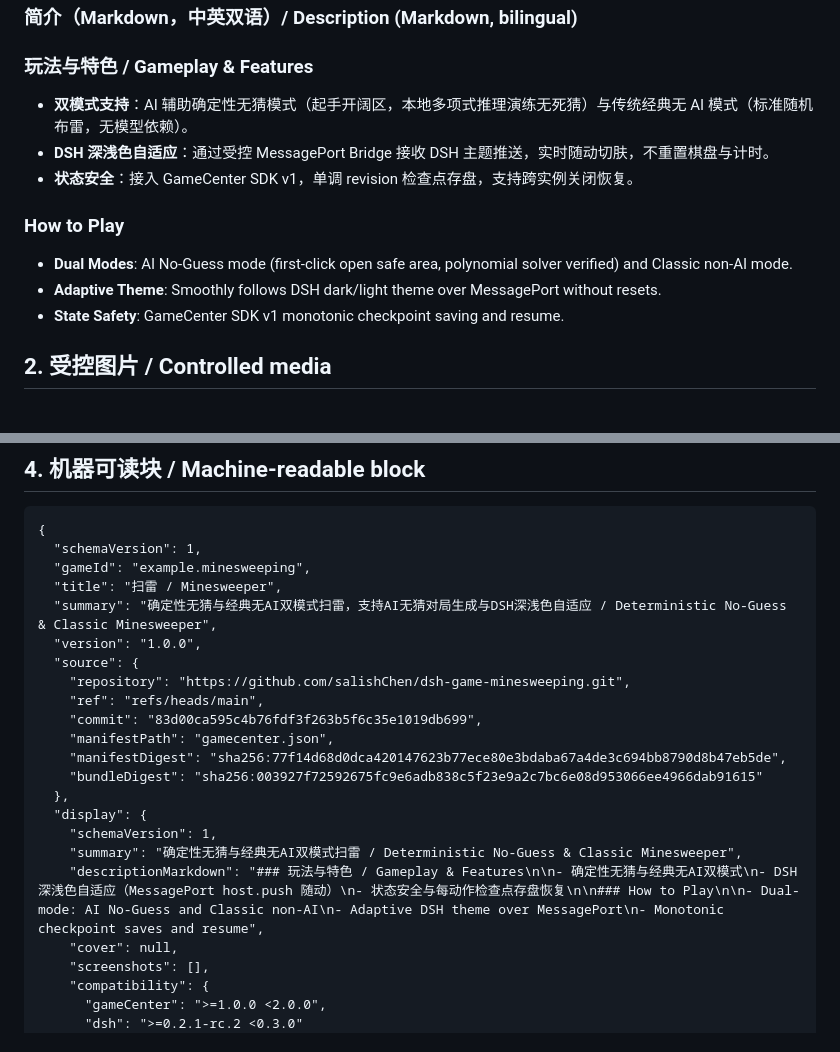
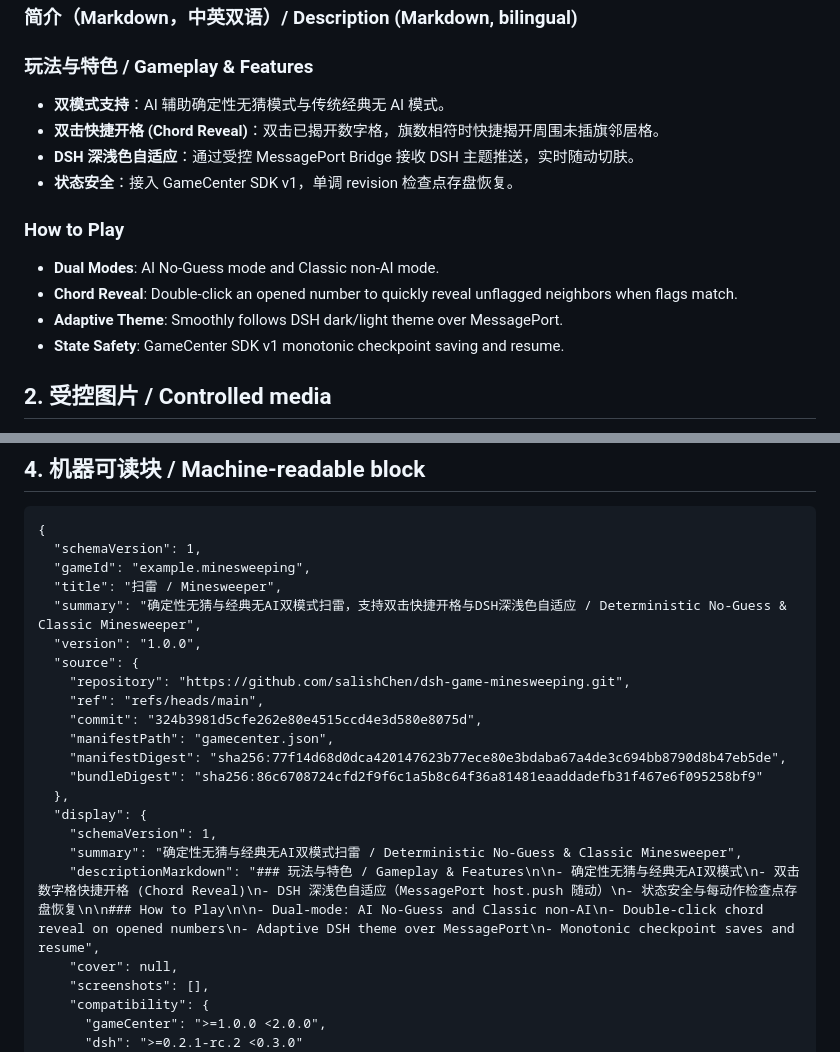
Before and after one commit to salishChen/dsh-game-minesweeping, a Markdown page: docs/issue-submission-minesweeping.md, 2 parts joined by grey strips. Rendered like a GitHub page.

Commit message:
docs: align issue submission draft with verified commit 324b398 / 对齐验证通过的提交324b398

```diff
--- a/docs/issue-submission-minesweeping.md
+++ b/docs/issue-submission-minesweeping.md
@@ -10,14 +10,16 @@
 
 ### 玩法与特色 / Gameplay & Features
 
-- **双模式支持**：AI 辅助确定性无猜模式（起手开阔区，本地多项式推理演练无死猜）与传统经典无 AI 模式（标准随机布雷，无模型依赖）。
-- **DSH 深浅色自适应**：通过受控 MessagePort Bridge 接收 DSH 主题推送，实时随动切肤，不重置棋盘与计时。
-- **状态安全**：接入 GameCenter SDK v1，单调 revision 检查点存盘，支持跨实例关闭恢复。
+- **双模式支持**：AI 辅助确定性无猜模式与传统经典无 AI 模式。
+- **双击快捷开格 (Chord Reveal)**：双击已揭开数字格，旗数相符时快捷揭开周围未插旗邻居格。
+- **DSH 深浅色自适应**：通过受控 MessagePort Bridge 接收 DSH 主题推送，实时随动切肤。
+- **状态安全**：接入 GameCenter SDK v1，单调 revision 检查点存盘恢复。
 
 ### How to Play
 
-- **Dual Modes**: AI No-Guess mode (first-click open safe area, polynomial solver verified) and Classic non-AI mode.
-- **Adaptive Theme**: Smoothly follows DSH dark/light theme over MessagePort without resets.
+- **Dual Modes**: AI No-Guess mode and Classic non-AI mode.
+- **Chord Reveal**: Double-click an opened number to quickly reveal unflagged neighbors when flags match.
+- **Adaptive Theme**: Smoothly follows DSH dark/light theme over MessagePort.
 - **State Safety**: GameCenter SDK v1 monotonic checkpoint saving and resume.
 
 ## 2. 受控图片 / Controlled media
@@ -40,20 +42,20 @@
   "schemaVersion": 1,
   "gameId": "example.minesweeping",
   "title": "扫雷 / Minesweeper",
-  "summary": "确定性无猜与经典无AI双模式扫雷，支持AI无猜对局生成与DSH深浅色自适应 / Deterministic No-Guess & Classic Minesweeper",
+  "summary": "确定性无猜与经典无AI双模式扫雷，支持双击快捷开格与DSH深浅色自适应 / Deterministic No-Guess & Classic Minesweeper",
   "version": "1.0.0",
   "source": {
     "repository": "https://github.com/salishChen/dsh-game-minesweeping.git",
     "ref": "refs/heads/main",
-    "commit": "83d00ca595c4b76fdf3f263b5f6c35e1019db699",
+    "commit": "324b3981d5cfe262e80e4515ccd4e3d580e8075d",
     "manifestPath": "gamecenter.json",
     "manifestDigest": "sha256:77f14d68d0dca420147623b77ece80e3bdaba67a4de3c694bb8790d8b47eb5de",
-    "bundleDigest": "sha256:003927f72592675fc9e6adb838c5f23e9a2c7bc6e08d953066ee4966dab91615"
+    "bundleDigest": "sha256:86c6708724cfd2f9f6c1a5b8c64f36a81481eaaddadefb31f467e6f095258bf9"
   },
   "display": {
     "schemaVersion": 1,
     "summary": "确定性无猜与经典无AI双模式扫雷 / Deterministic No-Guess & Classic Minesweeper",
-    "descriptionMarkdown": "### 玩法与特色 / Gameplay & Features\n\n- 确定性无猜与经典无AI双模式\n- DSH 深浅色自适应（MessagePort host.push 随动）\n- 状态安全与每动作检查点存盘恢复\n\n### How to Play\n\n- Dual-mode: AI No-Guess and Classic non-AI\n- Adaptive DSH theme over MessagePort\n- Monotonic checkpoint saves and resume",
+    "descriptionMarkdown": "### 玩法与特色 / Gameplay & Features\n\n- 确定性无猜与经典无AI双模式\n- 双击数字格快捷开格 (Chord Reveal)\n- DSH 深浅色自适应（MessagePort host.push 随动）\n- 状态安全与每动作检查点存盘恢复\n\n### How to Play\n\n- Dual-mode: AI No-Guess and Classic non-AI\n- Double-click chord reveal on opened numbers\n- Adaptive DSH theme over MessagePort\n- Monotonic checkpoint saves and resume",
     "cover": null,
     "screenshots": [],
     "compatibility": {
```
